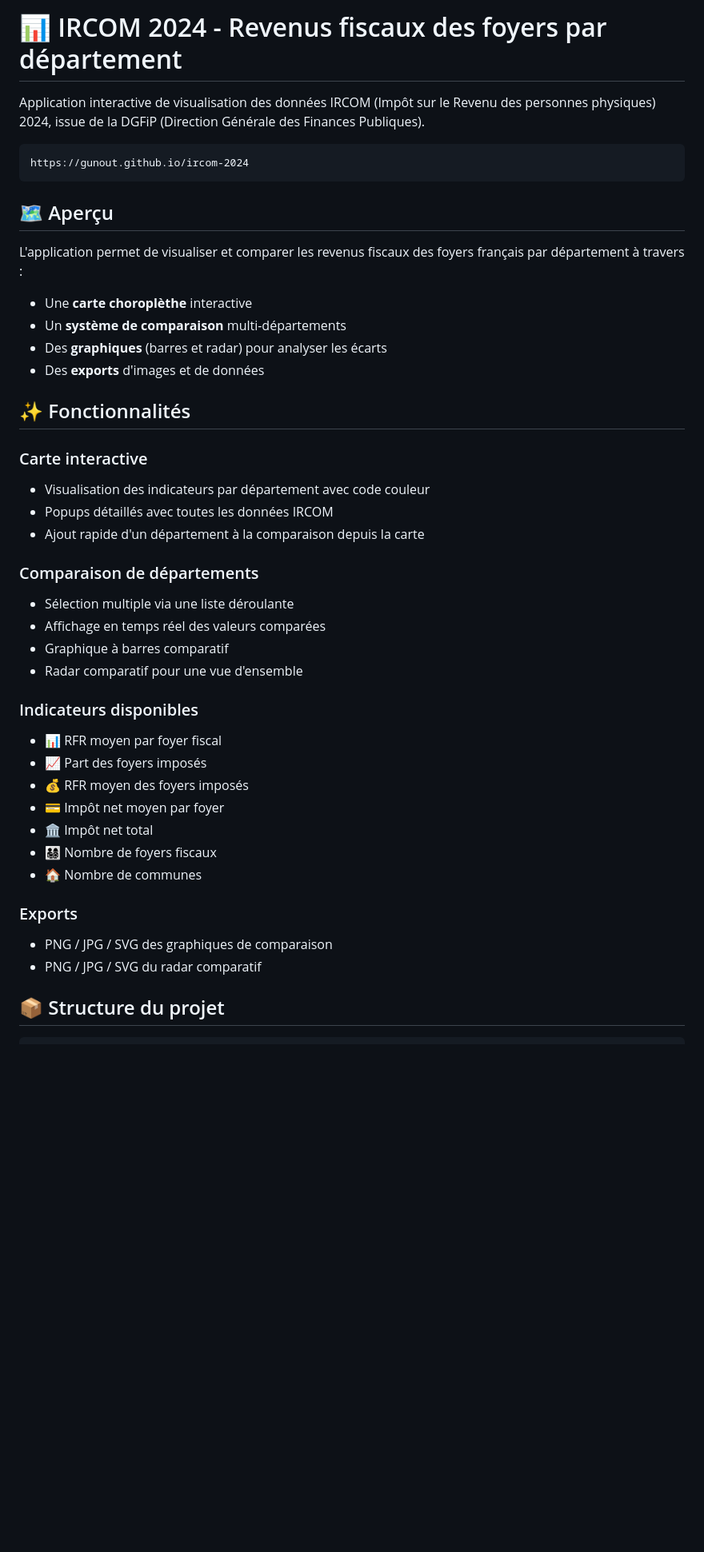
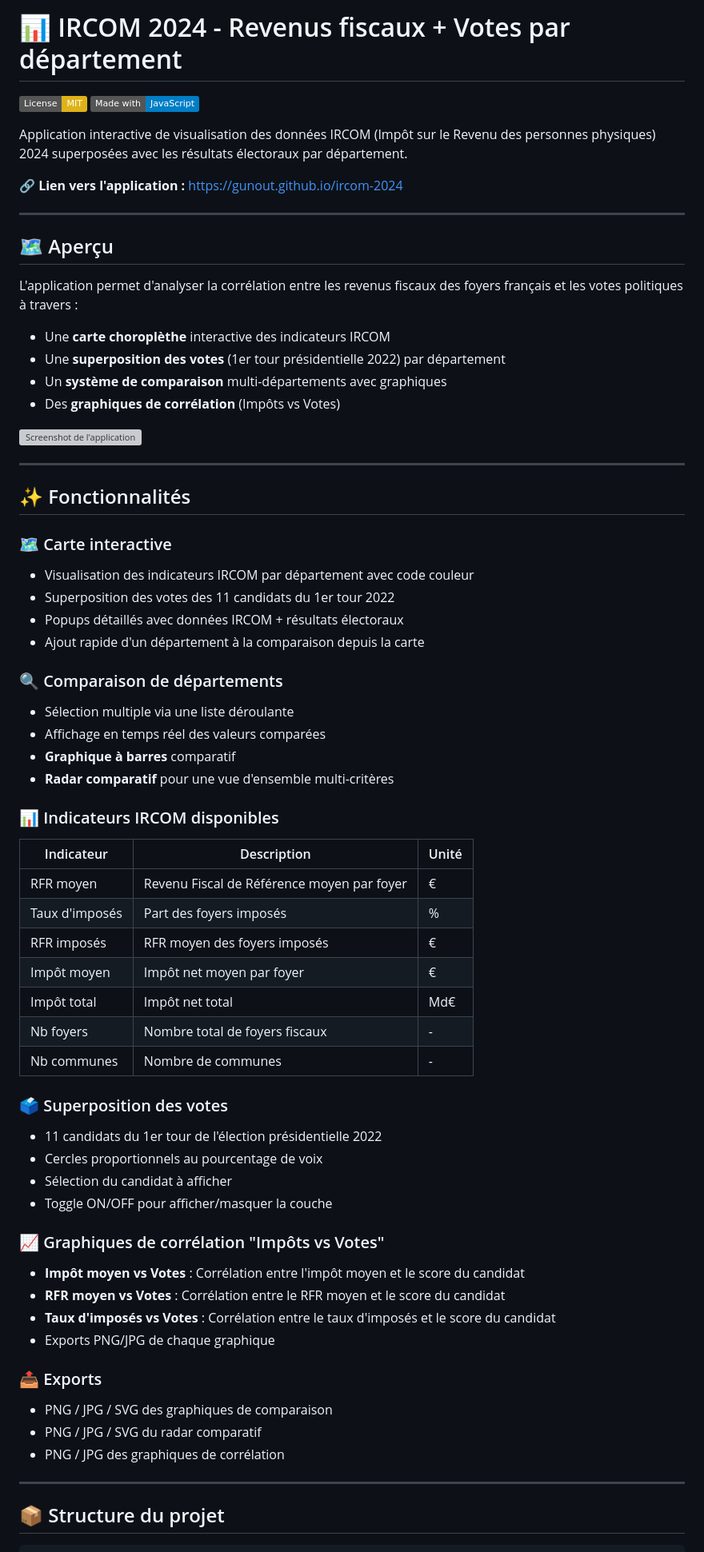
Before and after one commit to gunout/ircom-2024, a Markdown page: README.md, the part around one of its changes. Shown at 80% size. Drawn GitHub-style; badges without logos; blank space fills up the shorter version; grey boxes are pictures that could not be loaded.

```diff
--- a/README.md
+++ b/README.md
@@ -1,41 +1,69 @@
-# 📊 IRCOM 2024 - Revenus fiscaux des foyers par département
+# 📊 IRCOM 2024 - Revenus fiscaux + Votes par département
 
-Application interactive de visualisation des données IRCOM (Impôt sur le Revenu des personnes physiques) 2024, issue de la DGFiP (Direction Générale des Finances Publiques).
+[![License: MIT](https://img.shields.io/badge/License-MIT-yellow.svg)](https://opensource.org/licenses/MIT)
+[![Made with JavaScript](https://img.shields.io/badge/Made%20with-JavaScript-blue.svg)](https://www.javascript.com/)
 
-    https://gunout.github.io/ircom-2024
+Application interactive de visualisation des données IRCOM (Impôt sur le Revenu des personnes physiques) 2024 superposées avec les résultats électoraux par département.
+
+🔗 **Lien vers l'application :** [https://gunout.github.io/ircom-2024](https://gunout.github.io/ircom-2024)
+
+---
 
 ## 🗺️ Aperçu
 
-L'application permet de visualiser et comparer les revenus fiscaux des foyers français par département à travers :
-- Une **carte choroplèthe** interactive
-- Un **système de comparaison** multi-départements
-- Des **graphiques** (barres et radar) pour analyser les écarts
-- Des **exports** d'images et de données
+L'application permet d'analyser la corrélation entre les revenus fiscaux des foyers français et les votes politiques à travers :
+
+- Une **carte choroplèthe** interactive des indicateurs IRCOM
+- Une **superposition des votes** (1er tour présidentielle 2022) par département
+- Un **système de comparaison** multi-départements avec graphiques
+- Des **graphiques de corrélation** (Impôts vs Votes)
+
+<img width="1816" height="auto" alt="Screenshot de l'application" src="https://github.com/user-attachments/assets/6f783d70-b540-488e-8f6a-ebdbd97f7430" />
+
+---
 
 ## ✨ Fonctionnalités
 
-### Carte interactive
-- Visualisation des indicateurs par département avec code couleur
-- Popups détaillés avec toutes les données IRCOM
+### 🗺️ Carte interactive
+- Visualisation des indicateurs IRCOM par département avec code couleur
+- Superposition des votes des 11 candidats du 1er tour 2022
+- Popups détaillés avec données IRCOM + résultats électoraux
 - Ajout rapide d'un département à la comparaison depuis la carte
 
-### Comparaison de départements
+### 🔍 Comparaison de départements
 - Sélection multiple via une liste déroulante
 - Affichage en temps réel des valeurs comparées
-- Graphique à barres comparatif
-- Radar comparatif pour une vue d'ensemble
+- **Graphique à barres** comparatif
+- **Radar comparatif** pour une vue d'ensemble multi-critères
 
-### Indicateurs disponibles
-- 📊 RFR moyen par foyer fiscal
-- 📈 Part des foyers imposés
-- 💰 RFR moyen des foyers imposés
-- 💳 Impôt net moyen par foyer
-- 🏛️ Impôt net total
-- 👨‍👩‍👧‍👦 Nombre de foyers fiscaux
-- 🏠 Nombre de communes
+### 📊 Indicateurs IRCOM disponibles
+| Indicateur | Description | Unité |
+|------------|-------------|-------|
+| RFR moyen | Revenu Fiscal de Référence moyen par foyer | € |
+| Taux d'imposés | Part des foyers imposés | % |
+| RFR imposés | RFR moyen des foyers imposés | € |
+| Impôt moyen | Impôt net moyen par foyer | € |
+| Impôt total | Impôt net total | Md€ |
+| Nb foyers | Nombre total de foyers fiscaux | - |
+| Nb communes | Nombre de communes | - |
 
-### Exports
+### 🗳️ Superposition des votes
+- 11 candidats du 1er tour de l'élection présidentielle 2022
+- Cercles proportionnels au pourcentage de voix
+- Sélection du candidat à afficher
+- Toggle ON/OFF pour afficher/masquer la couche
+
+### 📈 Graphiques de corrélation "Impôts vs Votes"
+- **Impôt moyen vs Votes** : Corrélation entre l'impôt moyen et le score du candidat
+- **RFR moyen vs Votes** : Corrélation entre le RFR moyen et le score du candidat
+- **Taux d'imposés vs Votes** : Corrélation entre le taux d'imposés et le score du candidat
+- Exports PNG/JPG de chaque graphique
+
+### 📤 Exports
 - PNG / JPG / SVG des graphiques de comparaison
 - PNG / JPG / SVG du radar comparatif
+- PNG / JPG des graphiques de corrélation
+
+---
 
 ## 📦 Structure du projet
```
Also changed, not shown: other parts of README.md (+34 -48 lines).
